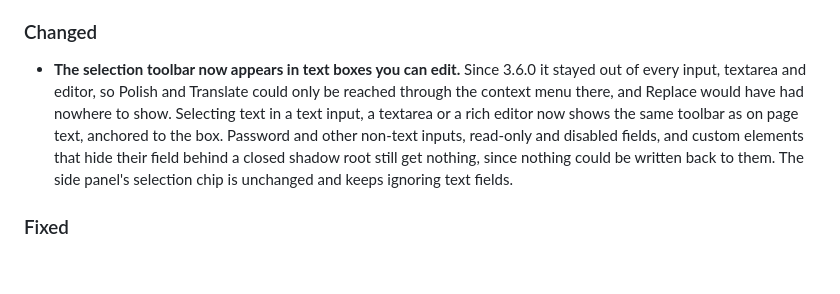
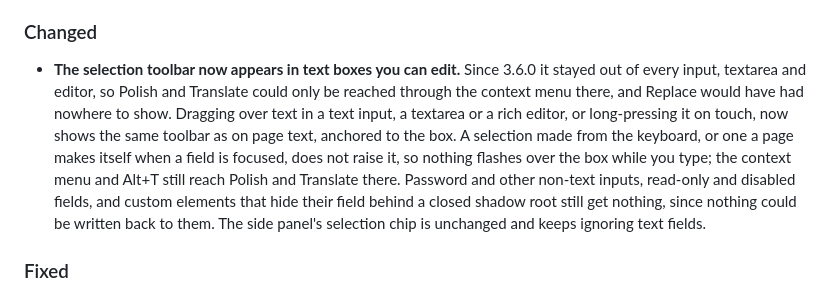
Before and after one commit to amirehsan/parsipad, a Markdown page: CHANGELOG.md, the part around the change. GitHub-like rendering; blank space fills up the shorter version.

Commit message:
docs: the field toolbar is for pointer gestures only

```diff
--- a/CHANGELOG.md
+++ b/CHANGELOG.md
@@ -13,7 +13,7 @@ and this project adheres to [Semantic Versioning](https://semver.org/spec/v2.0.0
 - **Replace puts a polished version or a translation back where you typed it.** Polishing or translating text you had typed in a site's own box (an email reply, a comment, a chat message) ended at Copy: finishing meant going back to the box, selecting the old text again and pasting. Each version in the Polish box, and the translation on its card, now has a Replace button that writes the generated text over the text you selected, in the same box. A toast confirms which version went in and offers Undo, which puts your words back; the site's own Ctrl+Z works too, since the text is inserted the way typing is. If the site has rebuilt its box by the time you click, nothing is written: the text is copied instead and the toast says so. In the popup, Replace on a Polish card puts that version into the popup's text box, so it can be polished again, translated or copied from there. The button is there only when there is somewhere to write to; on ordinary page text it is simply absent.
 
 ### Changed
-- **The selection toolbar now appears in text boxes you can edit.** Since 3.6.0 it stayed out of every input, textarea and editor, so Polish and Translate could only be reached through the context menu there, and Replace would have had nowhere to show. Selecting text in a text input, a textarea or a rich editor now shows the same toolbar as on page text, anchored to the box. Password and other non-text inputs, read-only and disabled fields, and custom elements that hide their field behind a closed shadow root still get nothing, since nothing could be written back to them. The side panel's selection chip is unchanged and keeps ignoring text fields.
+- **The selection toolbar now appears in text boxes you can edit.** Since 3.6.0 it stayed out of every input, textarea and editor, so Polish and Translate could only be reached through the context menu there, and Replace would have had nowhere to show. Dragging over text in a text input, a textarea or a rich editor, or long-pressing it on touch, now shows the same toolbar as on page text, anchored to the box. A selection made from the keyboard, or one a page makes itself when a field is focused, does not raise it, so nothing flashes over the box while you type; the context menu and Alt+T still reach Polish and Translate there. Password and other non-text inputs, read-only and disabled fields, and custom elements that hide their field behind a closed shadow root still get nothing, since nothing could be written back to them. The side panel's selection chip is unchanged and keeps ignoring text fields.
 
 ### Fixed
 - **Translated files and screenshots came back without the zero-width non-joiner.** Persian from a text file dropped on the popup, or from a screenshot, ran its prefixes and suffixes together (نوشتههای, هیچجا, میشود instead of نوشته‌های, هیچ‌جا, می‌شود). The prompt behind those two paths only asked for standard written Persian, while the one behind hover, selection, block and page translation also spells out the orthography: Persian ی and ک, the non-joiner in prefixes and suffixes, Persian punctuation. Gemini in particular took the shorter wording as leave to drop the character. The file and screenshot prompts now carry the same rule, so their Persian is written the same way as everywhere else.
```
Also changed, not shown: 1 other file.
